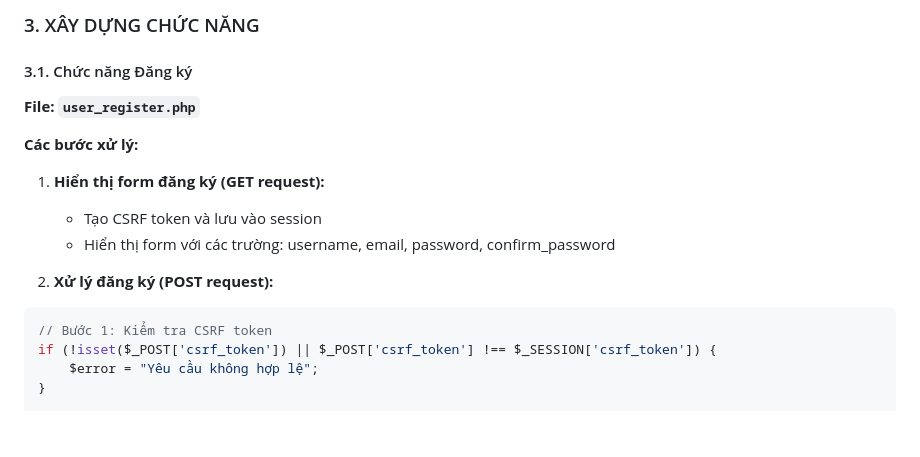
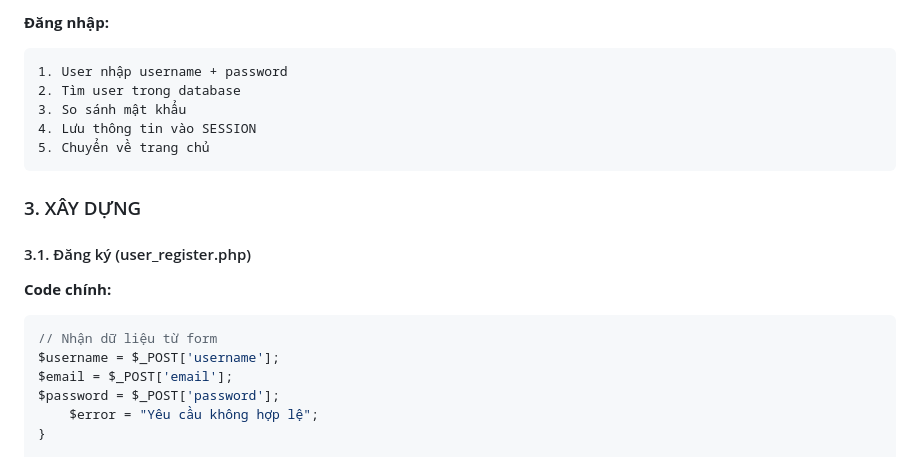
Before and after one commit to Khaihau12/webthethao_project, a Markdown page: BAO_CAO_CHUC_NANG.md, the part around the change printed below. Drawn GitHub-style; blank space fills up the shorter version.

````diff
--- a/BAO_CAO_CHUC_NANG.md
+++ b/BAO_CAO_CHUC_NANG.md
@@ -82,22 +64,25 @@ User -> Form Đăng nhập (user_login.php)
 ```
 
-### 3. XÂY DỰNG CHỨC NĂNG
+**Đăng nhập:**
+```
+1. User nhập username + password
+2. Tìm user trong database
+3. So sánh mật khẩu
+4. Lưu thông tin vào SESSION
+5. Chuyển về trang chủ
+```
 
-#### 3.1. Chức năng Đăng ký
+### 3. XÂY DỰNG
 
-**File: `user_register.php`**
+#### 3.1. Đăng ký (user_register.php)
 
-**Các bước xử lý:**
-
-1. **Hiển thị form đăng ký (GET request):**
-   - Tạo CSRF token và lưu vào session
-   - Hiển thị form với các trường: username, email, password, confirm_password
-
-2. **Xử lý đăng ký (POST request):**
+**Code chính:**
 
 ```php
-// Bước 1: Kiểm tra CSRF token
-if (!isset($_POST['csrf_token']) || $_POST['csrf_token'] !== $_SESSION['csrf_token']) {
+// Nhận dữ liệu từ form
+$username = $_POST['username'];
+$email = $_POST['email'];
+$password = $_POST['password'];
     $error = "Yêu cầu không hợp lệ";
 }
 
````
Also changed, not shown: other parts of BAO_CAO_CHUC_NANG.md (+33 -51 lines).
